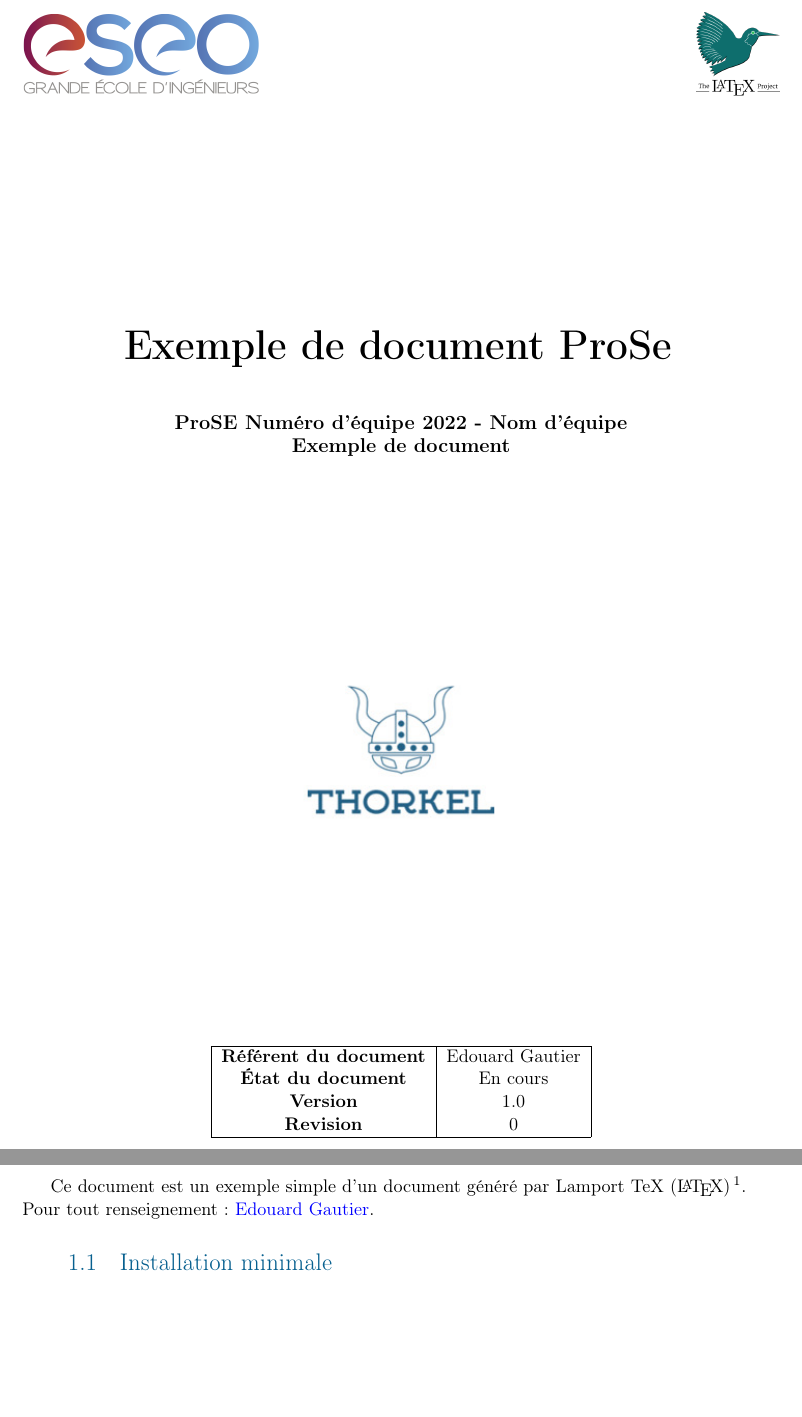
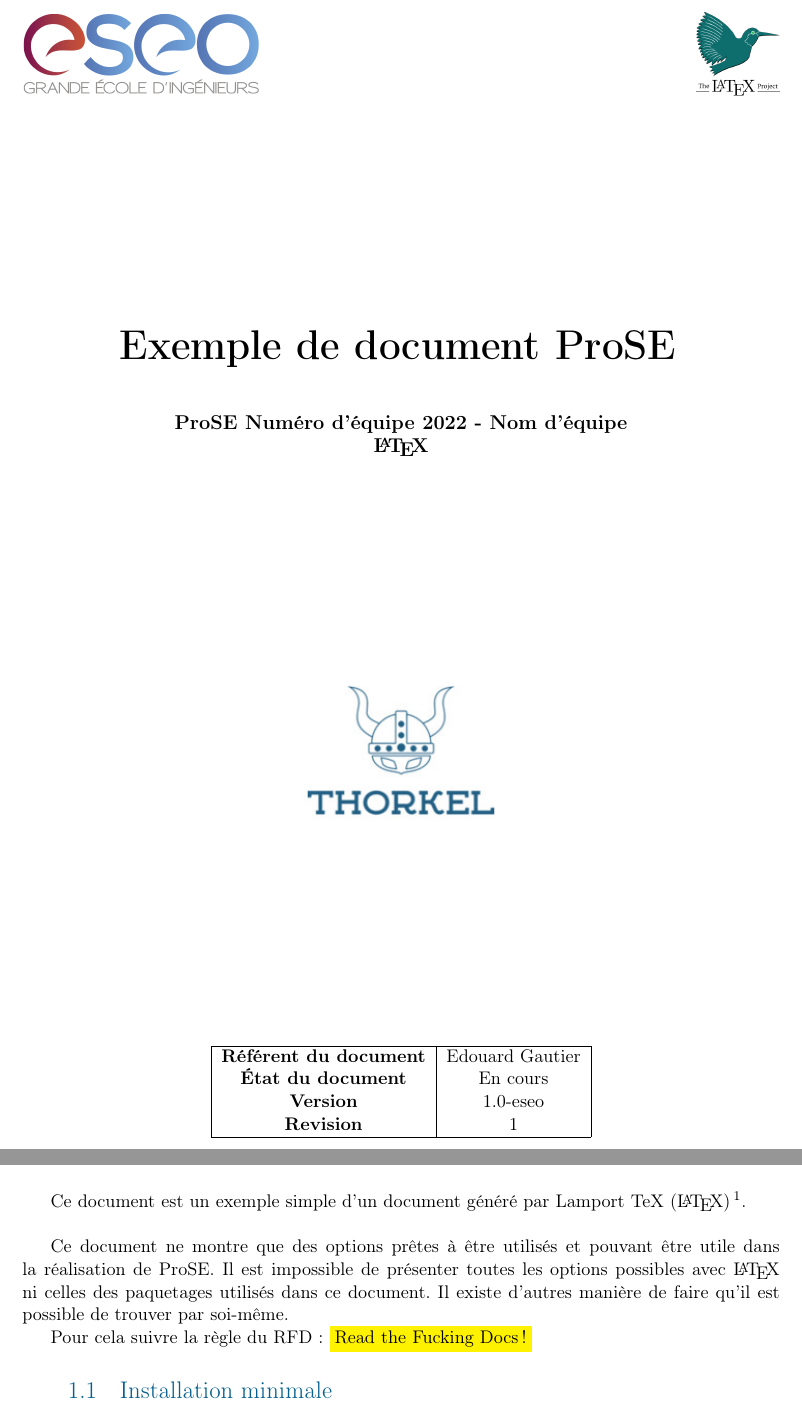
Before and after one commit to Thorkel-dev/latex, a LaTeX document (ebauches/document.tex, which reads ebauches/sections/presentation/presentation.tex): two parts of pages 1 and 4 of 17 before the commit and two parts of pages 1 and 4 of 18 after it, joined at a grey line, cut so that both start at the same text, the shorter picture padded with empty space. Compiled offline with pdfLaTeX.

Commit message:
eseo-version

```diff
--- a/ebauches/document.tex
+++ b/ebauches/document.tex
@@ -11,14 +11,14 @@
 %-----------------------------------------
 %      Variable
 %-----------------------------------------
-\newcommand{\version}{1.0}
-\newcommand{\revision}{0}
-\newcommand{\documentName}{Exemple de document ProSe}
+\newcommand{\version}{1.0-eseo}
+\newcommand{\revision}{1}
+\newcommand{\documentName}{Exemple de document ProSE}
 \newcommand{\teamName}{Nom d'équipe}
 \newcommand{\teamNumber}{Numéro d'équipe}
 \newcommand{\annee}{2022}
 \newcommand{\prose}{ProSE}
-\newcommand{\projectName}{Exemple de document}
+\newcommand{\projectName}{\LaTeX}
 \newcommand{\documentNameAbrev}{ED}
 
 %-----------------------------------------
--- a/ebauches/sections/presentation/presentation.tex
+++ b/ebauches/sections/presentation/presentation.tex
@@ -1,6 +1,12 @@
 \section{Présentation}
 Ce document est un exemple simple d'un document généré par \gls{latex}. \newline
-Pour tout renseignement : \href{mailto:edouard\_gautier@reseau.eseo.fr}{Edouard Gautier}.
+
+Ce document ne montre que des options prêtes à être utilisés et pouvant être utile dans la réalisation de ProSE.
+Il est impossible de présenter toutes les options possibles avec \gls{latex} ni celles des paquetages utilisés
+dans ce document.
+Il existe d'autres manière de faire qu'il est possible de trouver par soi-même.
+
+Pour cela suivre la règle du RFD : \colorbox{yellow}{Read the Fucking Docs !}
 
 \subsection{Installation minimale}
 Certains paquetages sont nécessaires pour générer correctement le document.
```
Also changed, not shown: README.md, ebauches/sections/presentation/presentation.tex (1 more changed lines).
